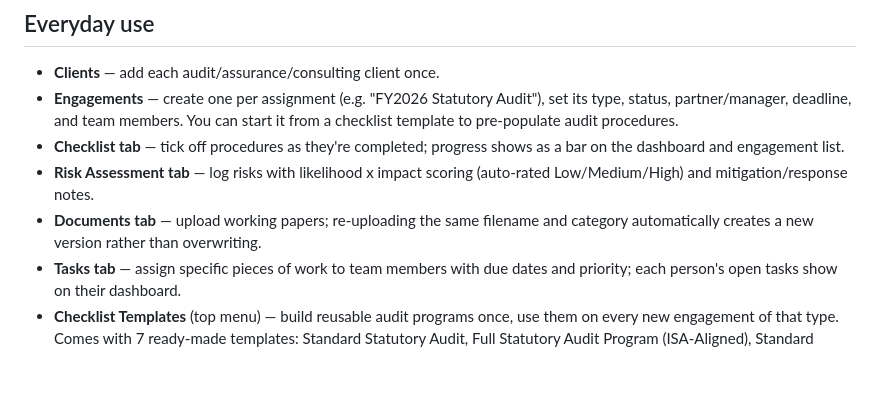
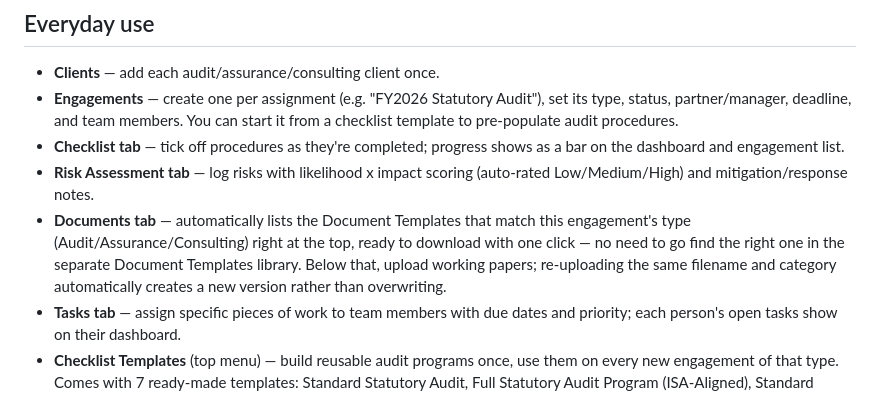
Before and after one commit to petpiki-ux/Neverlank-Chartered-Accountants-App, a Markdown page: README.md, the part around the change. Drawn GitHub-style; blank space fills up the shorter version.

```diff
--- a/README.md
+++ b/README.md
@@ -78,8 +78,12 @@ ever want to re-add the starter checklist templates).
   as a bar on the dashboard and engagement list.
 - **Risk Assessment tab** — log risks with likelihood x impact scoring
   (auto-rated Low/Medium/High) and mitigation/response notes.
-- **Documents tab** — upload working papers; re-uploading the same filename
-  and category automatically creates a new version rather than overwriting.
+- **Documents tab** — automatically lists the Document Templates that match
+  this engagement's type (Audit/Assurance/Consulting) right at the top, ready
+  to download with one click — no need to go find the right one in the
+  separate Document Templates library. Below that, upload working papers;
+  re-uploading the same filename and category automatically creates a new
+  version rather than overwriting.
 - **Tasks tab** — assign specific pieces of work to team members with due
   dates and priority; each person's open tasks show on their dashboard.
 - **Checklist Templates** (top menu) — build reusable audit programs once, use
```
